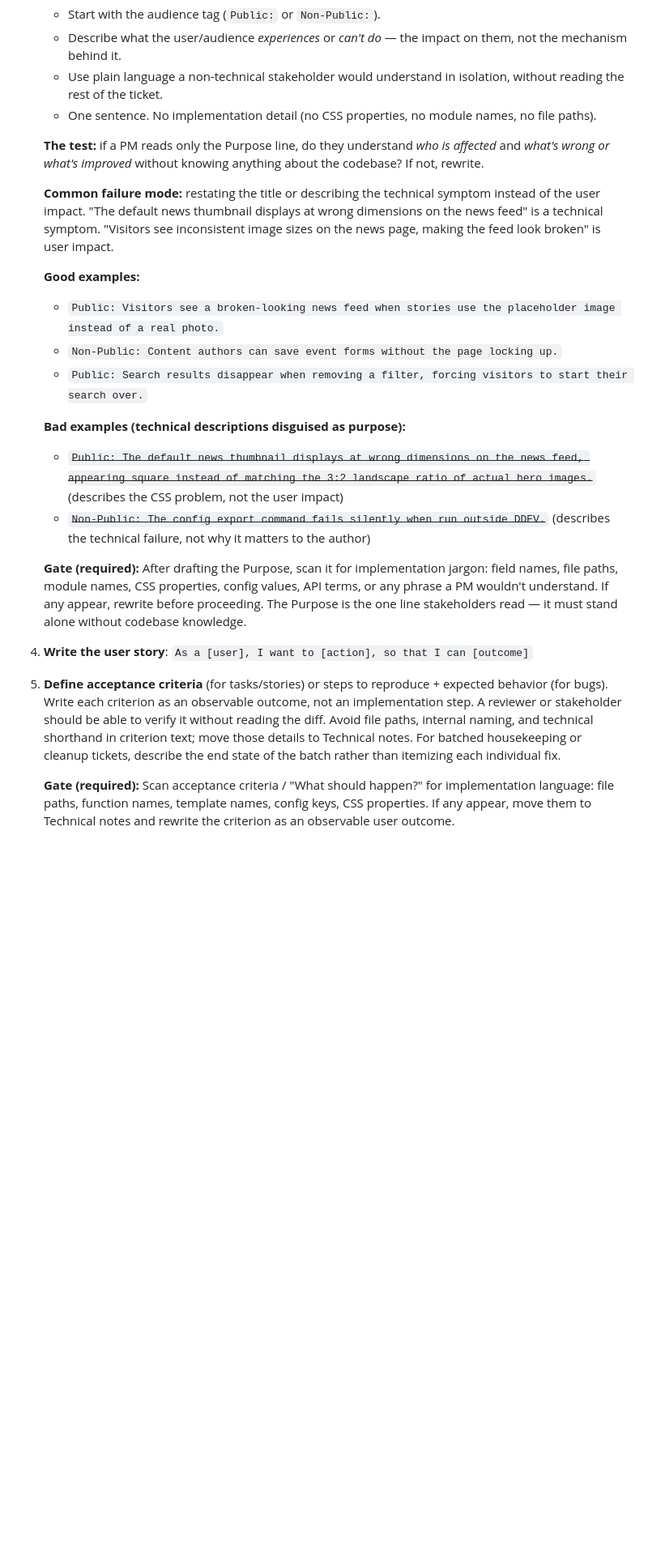
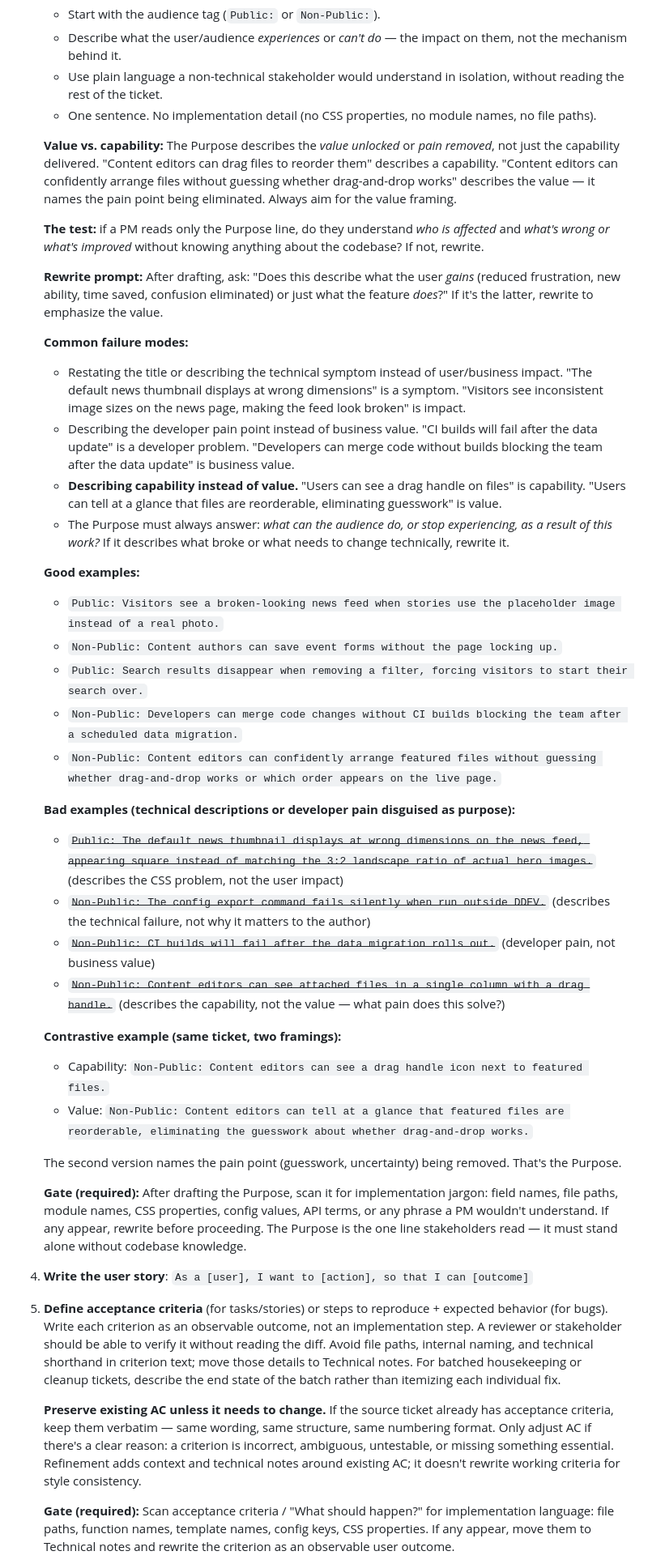
Before and after one commit to CivicActions/ai-runbook-jh, a Markdown page: skills/ticket-refinement/SKILL.md, the part around one of its changes. Shown at 81% size. Rendered like a GitHub page; blank space fills up the shorter version.

```diff
--- a/skills/ticket-refinement/SKILL.md
+++ b/skills/ticket-refinement/SKILL.md
@@ -65,22 +68,43 @@ Invoke when a ticket has passed triage and now needs the full description, accep
      the rest of the ticket.
    - One sentence. No implementation detail (no CSS properties, no module names, no file paths).
 
+   **Value vs. capability:** The Purpose describes the *value unlocked* or *pain removed*, not
+   just the capability delivered. "Content editors can drag files to reorder them" describes a
+   capability. "Content editors can confidently arrange files without guessing whether drag-and-drop
+   works" describes the value — it names the pain point being eliminated. Always aim for the value
+   framing.
+
    **The test:** if a PM reads only the Purpose line, do they understand *who is affected* and
    *what's wrong or what's improved* without knowing anything about the codebase? If not, rewrite.
 
-   **Common failure mode:** restating the title or describing the technical symptom instead of the
-   user impact. "The default news thumbnail displays at wrong dimensions on the news feed" is a
-   technical symptom. "Visitors see inconsistent image sizes on the news page, making the feed
-   look broken" is user impact.
+   **Rewrite prompt:** After drafting, ask: "Does this describe what the user *gains* (reduced
+   frustration, new ability, time saved, confusion eliminated) or just what the feature *does*?"
+   If it's the latter, rewrite to emphasize the value.
+
+   **Common failure modes:**
+   - Restating the title or describing the technical symptom instead of user/business impact. "The default news thumbnail displays at wrong dimensions" is a symptom. "Visitors see inconsistent image sizes on the news page, making the feed look broken" is impact.
+   - Describing the developer pain point instead of business value. "CI builds will fail after the data update" is a developer problem. "Developers can merge code without builds blocking the team after the data update" is business value.
+   - **Describing capability instead of value.** "Users can see a drag handle on files" is capability. "Users can tell at a glance that files are reorderable, eliminating guesswork" is value.
+   - The Purpose must always answer: *what can the audience do, or stop experiencing, as a result of this work?* If it describes what broke or what needs to change technically, rewrite it.
 
    **Good examples:**
    - `Public: Visitors see a broken-looking news feed when stories use the placeholder image instead of a real photo.`
    - `Non-Public: Content authors can save event forms without the page locking up.`
    - `Public: Search results disappear when removing a filter, forcing visitors to start their search over.`
+   - `Non-Public: Developers can merge code changes without CI builds blocking the team after a scheduled data migration.`
+   - `Non-Public: Content editors can confidently arrange featured files without guessing whether drag-and-drop works or which order appears on the live page.`
 
-   **Bad examples (technical descriptions disguised as purpose):**
+   **Bad examples (technical descriptions or developer pain disguised as purpose):**
    - ~~`Public: The default news thumbnail displays at wrong dimensions on the news feed, appearing square instead of matching the 3:2 landscape ratio of actual hero images.`~~ (describes the CSS problem, not the user impact)
    - ~~`Non-Public: The config export command fails silently when run outside DDEV.`~~ (describes the technical failure, not why it matters to the author)
+   - ~~`Non-Public: CI builds will fail after the data migration rolls out.`~~ (developer pain, not business value)
+   - ~~`Non-Public: Content editors can see attached files in a single column with a drag handle.`~~ (describes the capability, not the value — what pain does this solve?)
+
+   **Contrastive example (same ticket, two framings):**
+   - Capability: `Non-Public: Content editors can see a drag handle icon next to featured files.`
+   - Value: `Non-Public: Content editors can tell at a glance that featured files are reorderable, eliminating the guesswork about whether drag-and-drop works.`
+
+   The second version names the pain point (guesswork, uncertainty) being removed. That's the Purpose.
 
    **Gate (required):** After drafting the Purpose, scan it for implementation jargon: field names,
    file paths, module names, CSS properties, config values, API terms, or any phrase a PM wouldn't
@@ -94,6 +118,12 @@ Invoke when a ticket has passed triage and now needs the full description, accep
    naming, and technical shorthand in criterion text; move those details to Technical notes. For
    batched housekeeping or cleanup tickets, describe the end state of the batch rather than
    itemizing each individual fix.
+
+   **Preserve existing AC unless it needs to change.** If the source ticket already has acceptance
+   criteria, keep them verbatim — same wording, same structure, same numbering format. Only adjust
+   AC if there's a clear reason: a criterion is incorrect, ambiguous, untestable, or missing
+   something essential. Refinement adds context and technical notes around existing AC; it doesn't
+   rewrite working criteria for style consistency.
 
    **Gate (required):** Scan acceptance criteria / "What should happen?" for implementation
    language: file paths, function names, template names, config keys, CSS properties. If any
```
Also changed, not shown: other parts of skills/ticket-refinement/SKILL.md (+26 -10 lines).
